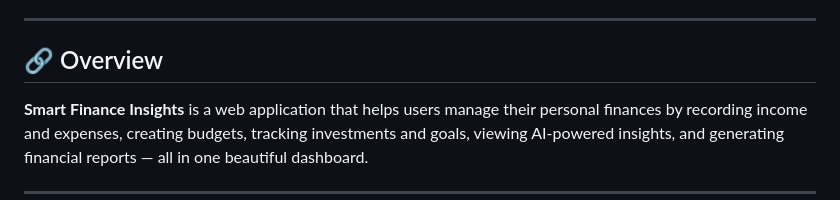
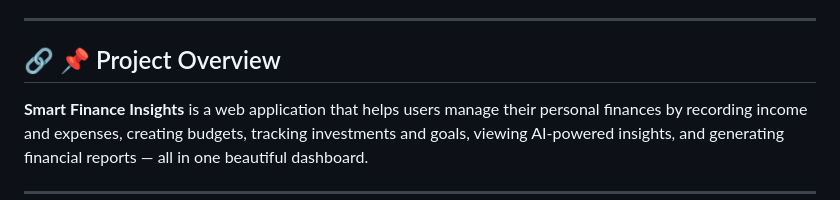
Before and after one commit to keerthipatamsetti/Finance-analytics-platform-for-financial-reporting-and-budget-tracking, a Markdown page: README.md, the part around the change. Drawn GitHub-style.

```diff
--- a/README.md
+++ b/README.md
@@ -15,7 +15,7 @@ Finance analytics platform for financial reporting and budget tracking  is a web
 
 ---
 
-## 🔗 Overview
+## 🔗 📌 Project Overview
 
 **Smart Finance Insights** is a web application that helps users manage their personal finances by recording income and expenses, creating budgets, tracking investments and goals, viewing AI-powered insights, and generating financial reports — all in one beautiful dashboard.
 
```
